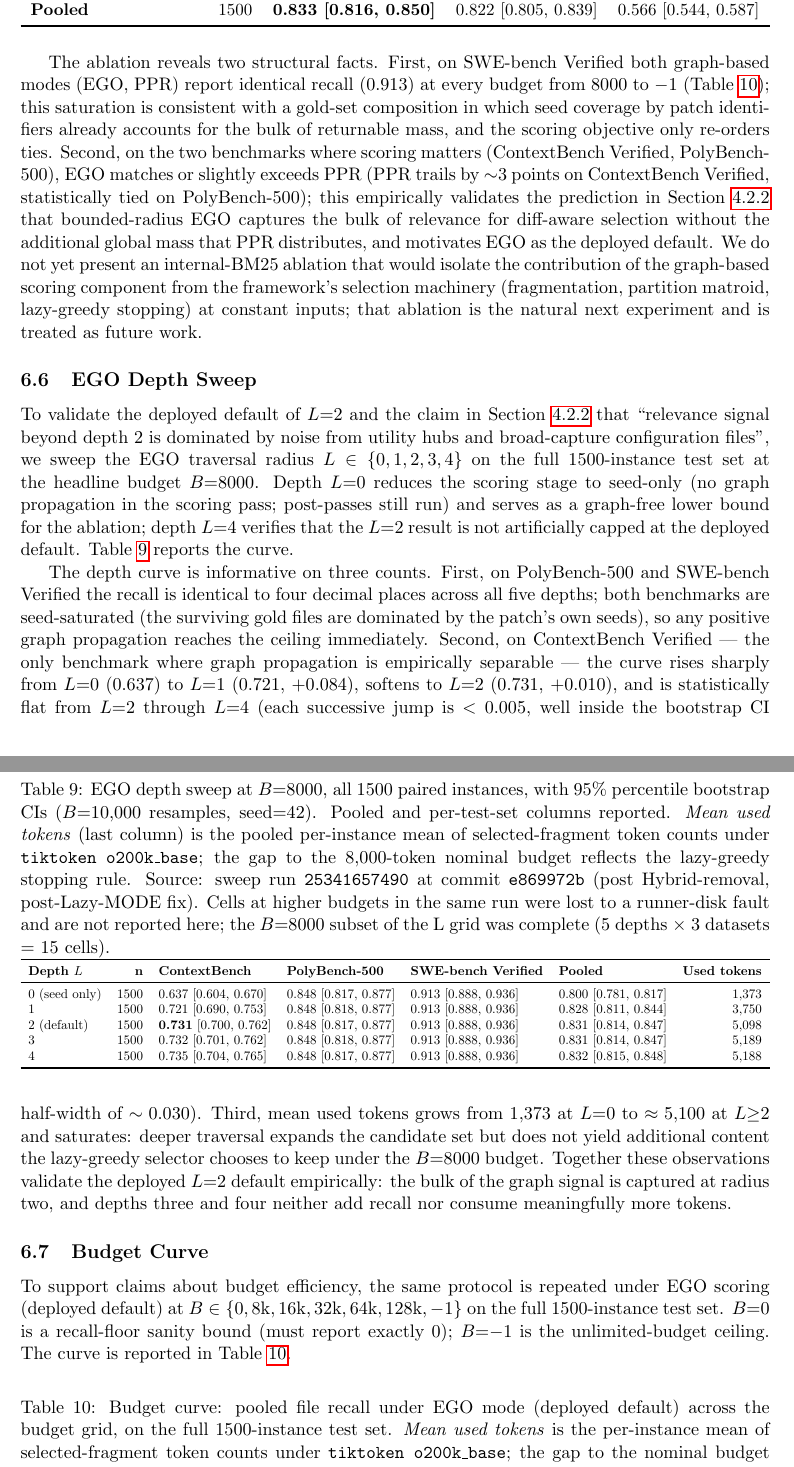
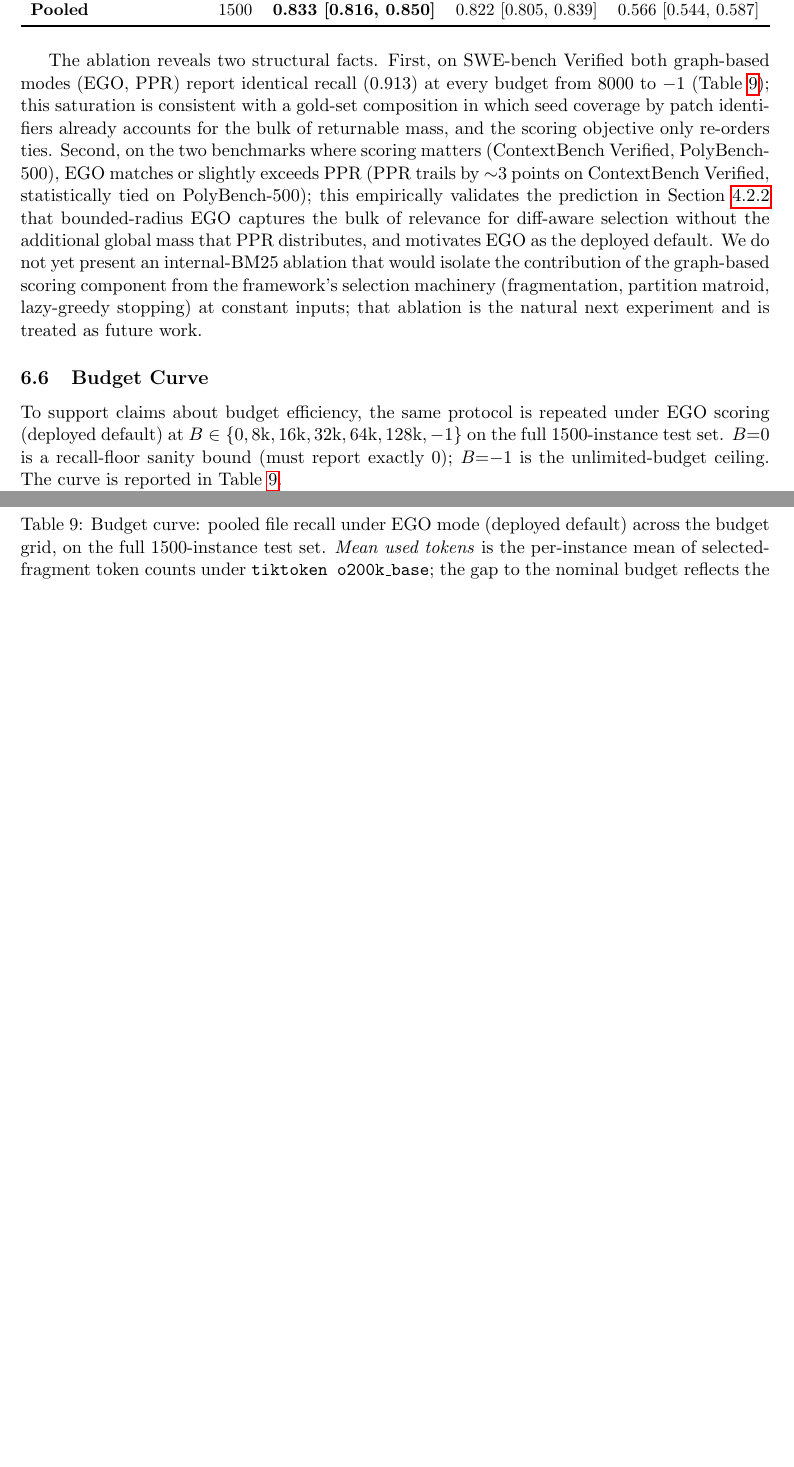
Before and after one commit to nikolay-e/treemapper, a LaTeX paper (docs/Context-Selection-for-Git-Diff/v2/main.tex): two parts of pages 22 and 23 of 36 before the commit and two parts of pages 22 and 23 of 35 after it, joined at a grey line, cut so that both start at the same text, the shorter picture padded with empty space. Compiled offline with pdfLaTeX.

Commit message:
Revert "docs(paper): add EGO depth sweep table from run #49 partial sweep"
This reverts commit 203cce8041de65810d804b618a2ce702ba744ef3.

```diff
--- a/docs/Context-Selection-for-Git-Diff/v2/main.tex
+++ b/docs/Context-Selection-for-Git-Diff/v2/main.tex
@@ -623,32 +623,6 @@ SWE-bench Verified               & 500   & 0.913 [0.889, 0.936]          & 0.913
 
 The ablation reveals two structural facts. First, on SWE-bench Verified both graph-based modes (EGO, PPR) report identical recall ($0.913$) at every budget from $8000$ to $-1$ (Table~\ref{tab:prelim-budget}); this saturation is consistent with a gold-set composition in which seed coverage by patch identifiers already accounts for the bulk of returnable mass, and the scoring objective only re-orders ties. Second, on the two benchmarks where scoring matters (ContextBench Verified, PolyBench-500), EGO matches or slightly exceeds PPR (PPR trails by $\sim$3 points on ContextBench Verified, statistically tied on PolyBench-500); this empirically validates the prediction in Section~\ref{sec:ego} that bounded-radius EGO captures the bulk of relevance for diff-aware selection without the additional global mass that PPR distributes, and motivates EGO as the deployed default. We do not yet present an internal-BM25 ablation that would isolate the contribution of the graph-based scoring component from the framework's selection machinery (fragmentation, partition matroid, lazy-greedy stopping) at constant inputs; that ablation is the natural next experiment and is treated as future work.
 
-\subsection{EGO Depth Sweep}
-\label{sec:prelim-depth}
-
-To validate the deployed default of $L{=}2$ and the claim in Section~\ref{sec:ego} that ``relevance signal beyond depth 2 is dominated by noise from utility hubs and broad-capture configuration files'', we sweep the EGO traversal radius $L \in \{0, 1, 2, 3, 4\}$ on the full 1500-instance test set at the headline budget $B{=}8000$. Depth $L{=}0$ reduces the scoring stage to seed-only (no graph propagation in the scoring pass; post-passes still run) and serves as a graph-free lower bound for the ablation; depth $L{=}4$ verifies that the $L{=}2$ result is not artificially capped at the deployed default. Table~\ref{tab:prelim-depth} reports the curve.
-
-\begin{table}[h]
-\centering
-\small
-\caption{EGO depth sweep at $B{=}8000$, all 1500 paired instances, with 95\% percentile bootstrap CIs ($B{=}10{,}000$ resamples, seed=42). Pooled and per-test-set columns reported. \emph{Mean used tokens} (last column) is the pooled per-instance mean of selected-fragment token counts under \texttt{tiktoken o200k\_base}; the gap to the $8{,}000$-token nominal budget reflects the lazy-greedy stopping rule. Source: sweep run \texttt{25341657490} at commit \texttt{e869972b} (post Hybrid-removal, post-Lazy-MODE fix). Cells at higher budgets in the same run were lost to a runner-disk fault and are not reported here; the $B{=}8000$ subset of the L grid was complete (5 depths $\times$ 3 datasets = 15 cells).}
-\label{tab:prelim-depth}
-\resizebox{\textwidth}{!}{%
-\begin{tabular}{lrllllr}
-\toprule
-\textbf{Depth $L$} & \textbf{n} & \textbf{ContextBench} & \textbf{PolyBench-500} & \textbf{SWE-bench Verified} & \textbf{Pooled} & \textbf{Used tokens} \\
-\midrule
-$0$ (seed only) & 1500 & 0.637 [0.604, 0.670] & 0.848 [0.817, 0.877] & 0.913 [0.888, 0.936] & 0.800 [0.781, 0.817] & 1{,}373 \\
-$1$            & 1500 & 0.721 [0.690, 0.753] & 0.848 [0.818, 0.877] & 0.913 [0.888, 0.936] & 0.828 [0.811, 0.844] & 3{,}750 \\
-$2$ (default)  & 1500 & \textbf{0.731} [0.700, 0.762] & 0.848 [0.817, 0.877] & 0.913 [0.888, 0.936] & 0.831 [0.814, 0.847] & 5{,}098 \\
-$3$            & 1500 & 0.732 [0.701, 0.762] & 0.848 [0.818, 0.877] & 0.913 [0.888, 0.936] & 0.831 [0.814, 0.847] & 5{,}189 \\
-$4$            & 1500 & 0.735 [0.704, 0.765] & 0.848 [0.817, 0.877] & 0.913 [0.888, 0.936] & 0.832 [0.815, 0.848] & 5{,}188 \\
-\bottomrule
-\end{tabular}}
-\end{table}
-
-The depth curve is informative on three counts. First, on PolyBench-500 and SWE-bench Verified the recall is identical to four decimal places across all five depths; both benchmarks are seed-saturated (the surviving gold files are dominated by the patch's own seeds), so any positive graph propagation reaches the ceiling immediately. Second, on ContextBench Verified — the only benchmark where graph propagation is empirically separable — the curve rises sharply from $L{=}0$ ($0.637$) to $L{=}1$ ($0.721$, $+0.084$), softens to $L{=}2$ ($0.731$, $+0.010$), and is statistically flat from $L{=}2$ through $L{=}4$ (each successive jump is $<0.005$, well inside the bootstrap CI half-width of $\sim 0.030$). Third, mean used tokens grows from $1{,}373$ at $L{=}0$ to $\approx 5{,}100$ at $L{\geq}2$ and saturates: deeper traversal expands the candidate set but does not yield additional content the lazy-greedy selector chooses to keep under the $B{=}8000$ budget. Together these observations validate the deployed $L{=}2$ default empirically: the bulk of the graph signal is captured at radius two, and depths three and four neither add recall nor consume meaningfully more tokens.
-
 \subsection{Budget Curve}
 \label{sec:prelim-budget}
 
```
Also changed, not shown: docs/Context-Selection-for-Git-Diff/v2/main.pdf, docs/Context-Selection-for-Git-Diff/v2/main.tex (2 more changed lines).
